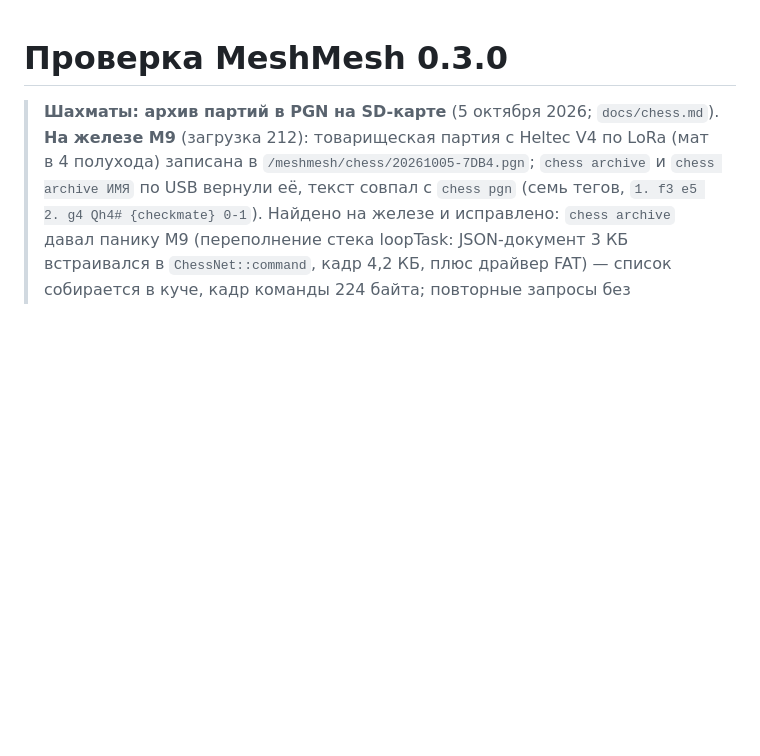
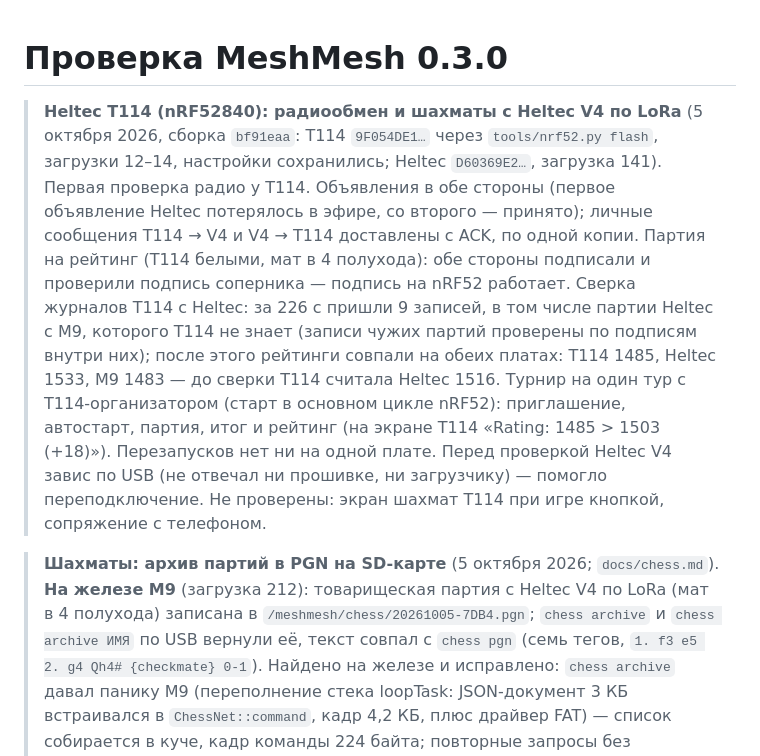
Before and after one commit to IKrasnodymov/meshmesh, a Markdown page: docs/verification.md, the part around the change. GitHub-like rendering; blank space fills up the shorter version.

Commit message:
Verification: T114 radio exchange, a rated game, the ledger sync of other players' games and a tournament with the Heltec V4 over LoRa
Co-Authored-By: Claude Opus 5.5 <noreply@anthropic.com>

```diff
--- a/docs/verification.md
+++ b/docs/verification.md
@@ -1,4 +1,16 @@
 # Проверка MeshMesh 0.3.0
+
+> **Heltec T114 (nRF52840): радиообмен и шахматы с Heltec V4 по LoRa** (5 октября 2026, сборка `bf91eaa`:
+> T114 `9F054DE1…` через `tools/nrf52.py flash`, загрузки 12–14, настройки сохранились; Heltec `D60369E2…`, загрузка
+> 141). Первая проверка радио у T114. Объявления в обе стороны (первое объявление Heltec потерялось в эфире, со
+> второго — принято); личные сообщения T114 → V4 и V4 → T114 доставлены с ACK, по одной копии. Партия на рейтинг
+> (T114 белыми, мат в 4 полухода): обе стороны подписали и проверили подпись соперника — подпись на nRF52 работает.
+> Сверка журналов T114 с Heltec: за 226 с пришли 9 записей, в том числе партии Heltec с M9, которого T114 не знает
+> (записи чужих партий проверены по подписям внутри них); после этого рейтинги совпали на обеих платах: T114 1485,
+> Heltec 1533, M9 1483 — до сверки T114 считала Heltec 1516. Турнир на один тур с T114-организатором (старт в
+> основном цикле nRF52): приглашение, автостарт, партия, итог и рейтинг (на экране T114 «Rating: 1485 > 1503
+> (+18)»). Перезапусков нет ни на одной плате. Перед проверкой Heltec V4 завис по USB (не отвечал ни прошивке, ни
+> загрузчику) — помогло переподключение. Не проверены: экран шахмат T114 при игре кнопкой, сопряжение с телефоном.
 
 > **Шахматы: архив партий в PGN на SD-карте** (5 октября 2026; `docs/chess.md`). **На железе M9** (загрузка
 > 212): товарищеская партия с Heltec V4 по LoRa (мат в 4 полухода) записана в `/meshmesh/chess/20261005-7DB4.pgn`;
```
Also changed, not shown: docs/en/t114.md (+4 -1 lines), docs/t114.md (+4 -2 lines).
